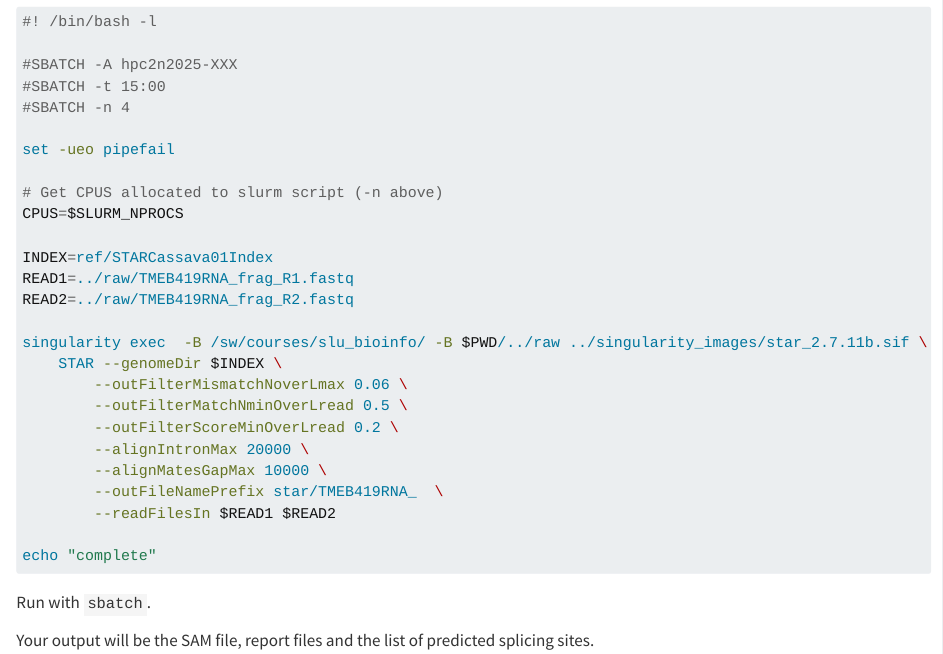
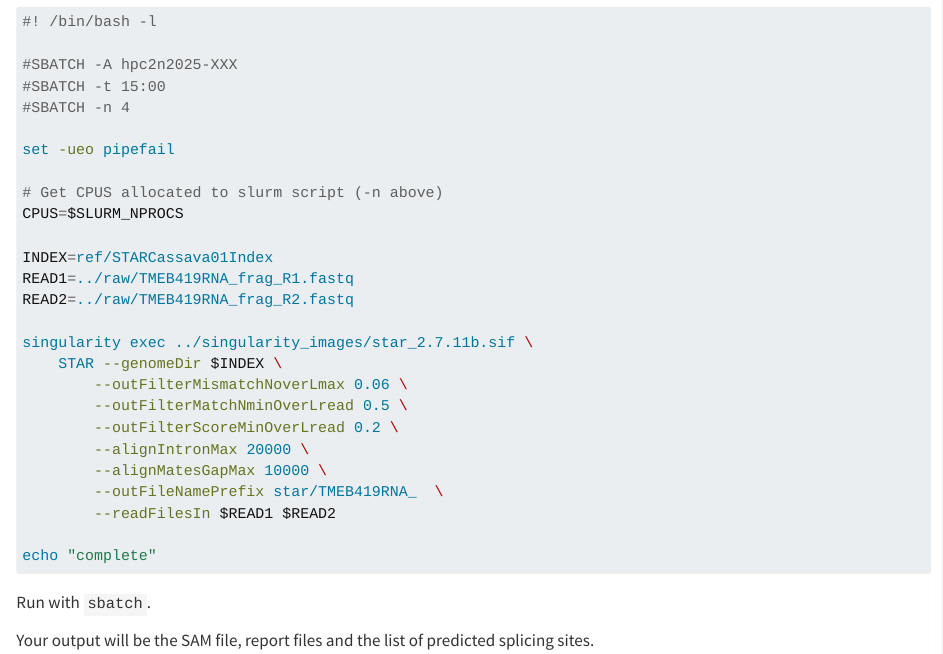
Before and after one commit to amrei-bp/Intro_to_Bioinformatics_NGS, a Quarto document (NGS2.qmd): the page in a window 1100 px wide, from 8960 px down. Rendered offline with R 4.5, knitr and Pandoc in place of Quarto, with nearby package versions; long lines of code are wrapped.

Commit message:
updated STAR mapping script

```diff
--- a/NGS2.qmd
+++ b/NGS2.qmd
@@ -406,7 +406,7 @@ INDEX=ref/STARCassava01Index
 READ1=../raw/TMEB419RNA_frag_R1.fastq
 READ2=../raw/TMEB419RNA_frag_R2.fastq
 
-singularity exec  -B /sw/courses/slu_bioinfo/ -B $PWD/../raw ../singularity_images/star_2.7.11b.sif \
+singularity exec ../singularity_images/star_2.7.11b.sif \
     STAR --genomeDir $INDEX \
         --outFilterMismatchNoverLmax 0.06 \
         --outFilterMatchNminOverLread 0.5 \
```
